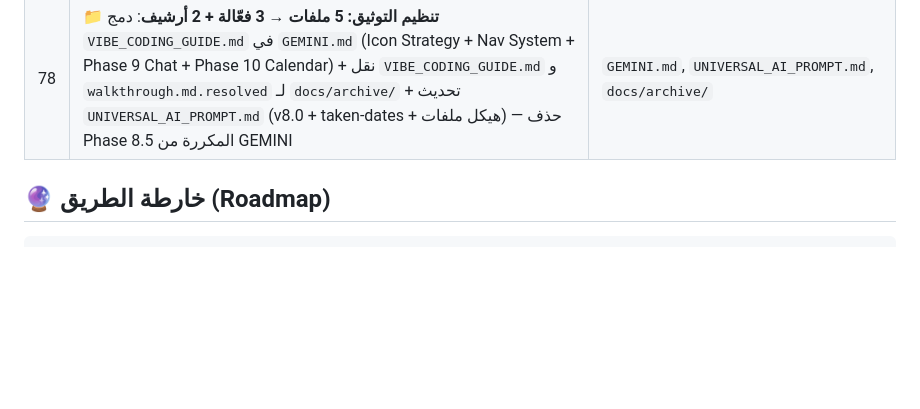
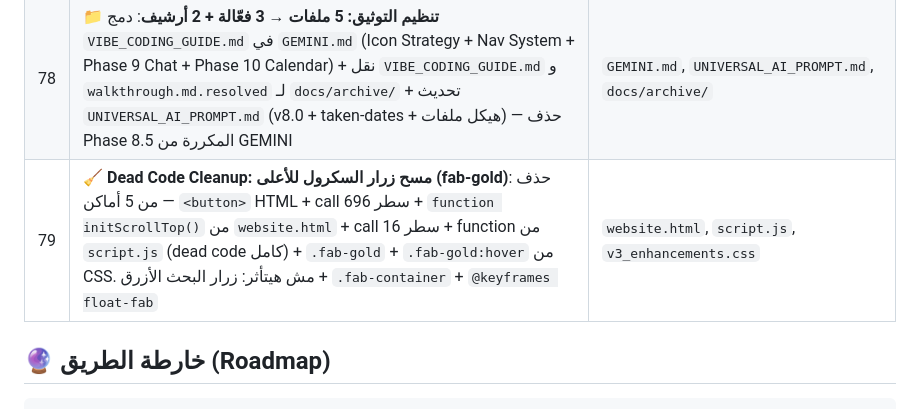
Before and after one commit to egypt20233egypt-star/zizo-bilal, a Markdown page: README.md, the part around the change. Drawn GitHub-style; blank space fills up the shorter version.

Commit message:
README: إنجاز #79 — مسح fab-gold dead code

```diff
--- a/README.md
+++ b/README.md
@@ -211,6 +211,7 @@ mongodb+srv://username:password@cluster0.xxxxx.mongodb.net/zizo-bilal?retryWrite
 | 76 | **⚡ إصلاح N+1 Queries — تحسين Performance**: 4 مشاكل N+1 + 1 تحسين. كل `for` loop + `countDocuments` اتحول لـ `$group` aggregate (query واحدة بدل N). `public.js` landing (أقسام+مشايخ) + `/sheikhs` endpoint + `sheikhs.js` admin + `chatSettings.js` feedback stats (3 queries دُمجت في aggregate واحد) | `routes/public.js`, `routes/sheikhs.js`, `routes/chatSettings.js` |
 | 77 | **📅 Phase 10: تقويم ذكي (Smart Calendar)**: حقل `lessonDate` String YYYY-MM-DD + Unique sparse index `(sheikhId, lessonDate)` + `GET /taken-dates/:sheikhId` endpoint (قبل /:id route) + POST/PUT validation + Flatpickr CDN+Arabic + Calendar JS ديناميكي + Date Badge مختصر في website + date mini badge في كروت lessons | `models/Lesson.js`, `routes/lessons.js`, `admin_panel_v4_merged.html`, `website.html`, `lessons.html` |
 | 78 | **📁 تنظيم التوثيق: 5 ملفات → 3 فعّالة + 2 أرشيف**: دمج `VIBE_CODING_GUIDE.md` في `GEMINI.md` (Icon Strategy + Nav System + Phase 9 Chat + Phase 10 Calendar) + نقل `VIBE_CODING_GUIDE.md` و `walkthrough.md.resolved` لـ `docs/archive/` + تحديث `UNIVERSAL_AI_PROMPT.md` (v8.0 + taken-dates + هيكل ملفات) — حذف Phase 8.5 المكررة من GEMINI | `GEMINI.md`, `UNIVERSAL_AI_PROMPT.md`, `docs/archive/` |
+| 79 | **🧹 Dead Code Cleanup: مسح زرار السكرول للأعلى (fab-gold)**: حذف من 5 أماكن — `<button>` HTML + call سطر 696 + `function initScrollTop()` من `website.html` + call سطر 16 + function من `script.js` (dead code كامل) + `.fab-gold` + `.fab-gold:hover` من CSS. مش هيتأثر: زرار البحث الأزرق + `.fab-container` + `@keyframes float-fab` | `website.html`, `script.js`, `v3_enhancements.css` |
 
 
 
```
